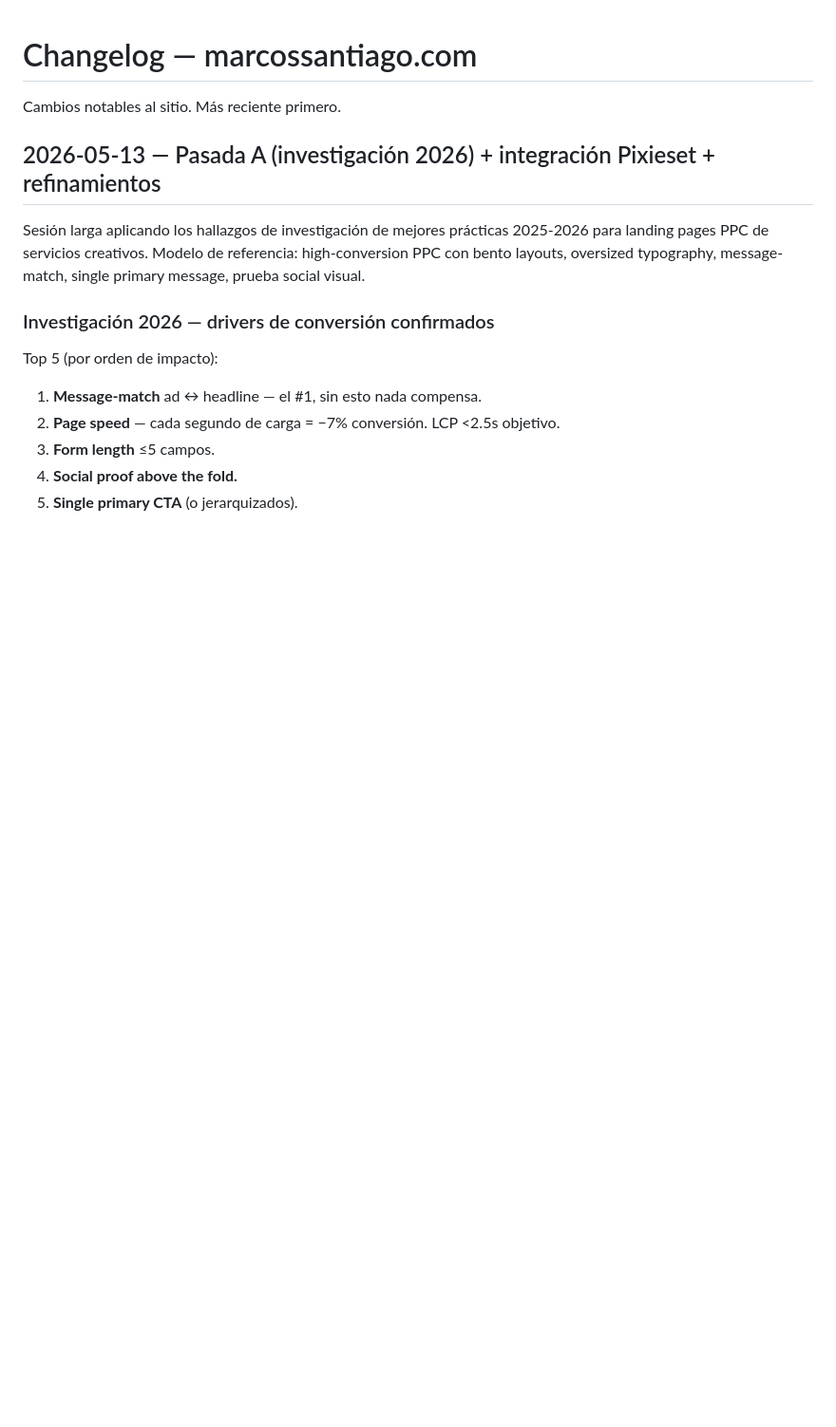
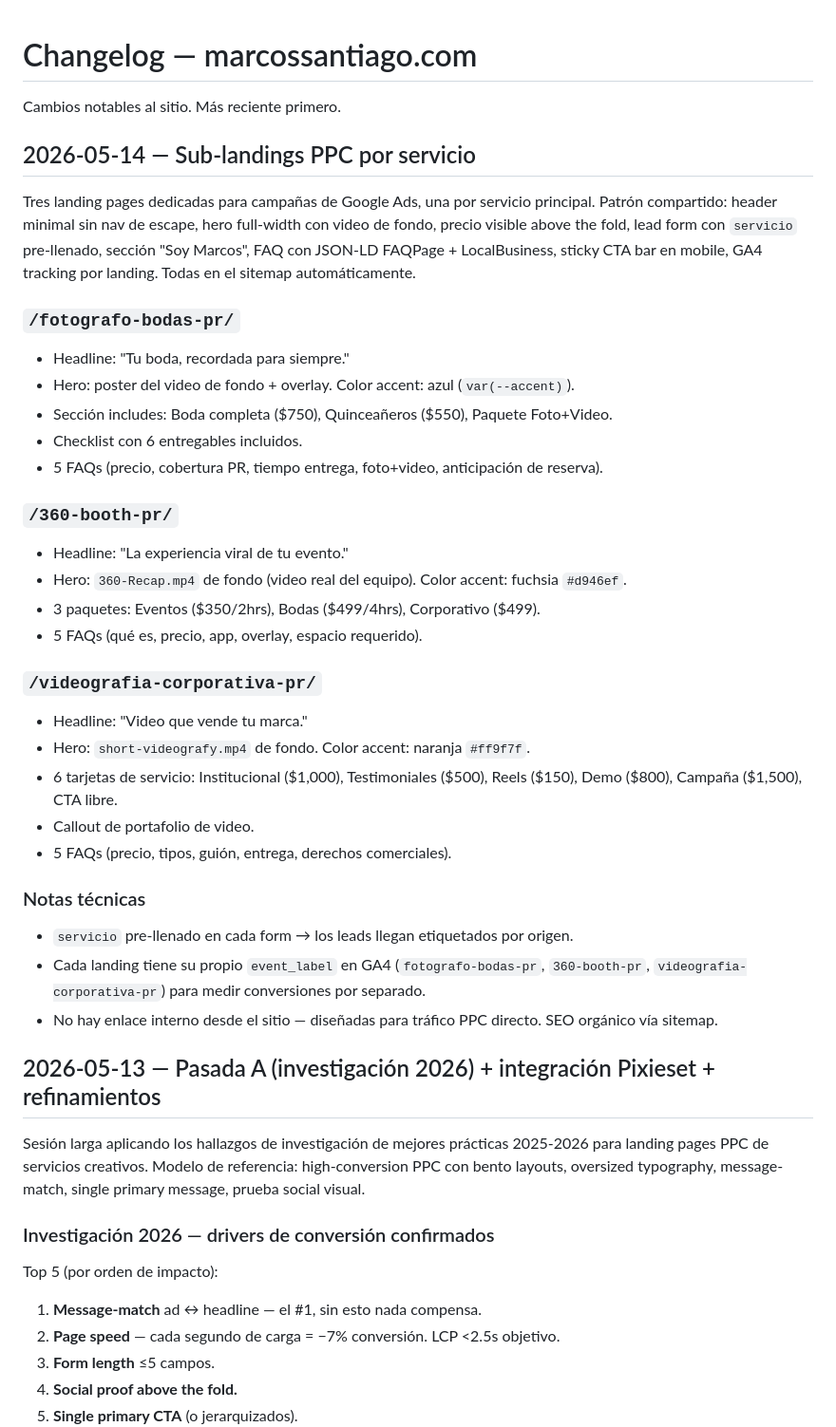
Before and after one commit to marcosstgo/marcossantiago-web, a Markdown page: CHANGELOG.md, the part around the change. Shown at 95% size. GitHub-like rendering; blank space fills up the shorter version.

Commit message:
docs: anotar sesión 2026-05-14 — sub-landings PPC
Co-Authored-By: Claude Sonnet 4.6 (1M context) <noreply@anthropic.com>

```diff
--- a/CHANGELOG.md
+++ b/CHANGELOG.md
@@ -1,6 +1,35 @@
 # Changelog — marcossantiago.com
 
 Cambios notables al sitio. Más reciente primero.
+
+## 2026-05-14 — Sub-landings PPC por servicio
+
+Tres landing pages dedicadas para campañas de Google Ads, una por servicio principal. Patrón compartido: header minimal sin nav de escape, hero full-width con video de fondo, precio visible above the fold, lead form con `servicio` pre-llenado, sección "Soy Marcos", FAQ con JSON-LD FAQPage + LocalBusiness, sticky CTA bar en mobile, GA4 tracking por landing. Todas en el sitemap automáticamente.
+
+### `/fotografo-bodas-pr/`
+- Headline: "Tu boda, recordada para siempre."
+- Hero: poster del video de fondo + overlay. Color accent: azul (`var(--accent)`).
+- Sección includes: Boda completa ($750), Quinceañeros ($550), Paquete Foto+Video.
+- Checklist con 6 entregables incluidos.
+- 5 FAQs (precio, cobertura PR, tiempo entrega, foto+video, anticipación de reserva).
+
+### `/360-booth-pr/`
+- Headline: "La experiencia viral de tu evento."
+- Hero: `360-Recap.mp4` de fondo (video real del equipo). Color accent: fuchsia `#d946ef`.
+- 3 paquetes: Eventos ($350/2hrs), Bodas ($499/4hrs), Corporativo ($499).
+- 5 FAQs (qué es, precio, app, overlay, espacio requerido).
+
+### `/videografia-corporativa-pr/`
+- Headline: "Video que vende tu marca."
+- Hero: `short-videografy.mp4` de fondo. Color accent: naranja `#ff9f7f`.
+- 6 tarjetas de servicio: Institucional ($1,000), Testimoniales ($500), Reels ($150), Demo ($800), Campaña ($1,500), CTA libre.
+- Callout de portafolio de video.
+- 5 FAQs (precio, tipos, guión, entrega, derechos comerciales).
+
+### Notas técnicas
+- `servicio` pre-llenado en cada form → los leads llegan etiquetados por origen.
+- Cada landing tiene su propio `event_label` en GA4 (`fotografo-bodas-pr`, `360-booth-pr`, `videografia-corporativa-pr`) para medir conversiones por separado.
+- No hay enlace interno desde el sitio — diseñadas para tráfico PPC directo. SEO orgánico vía sitemap.
 
 ## 2026-05-13 — Pasada A (investigación 2026) + integración Pixieset + refinamientos
 
```
